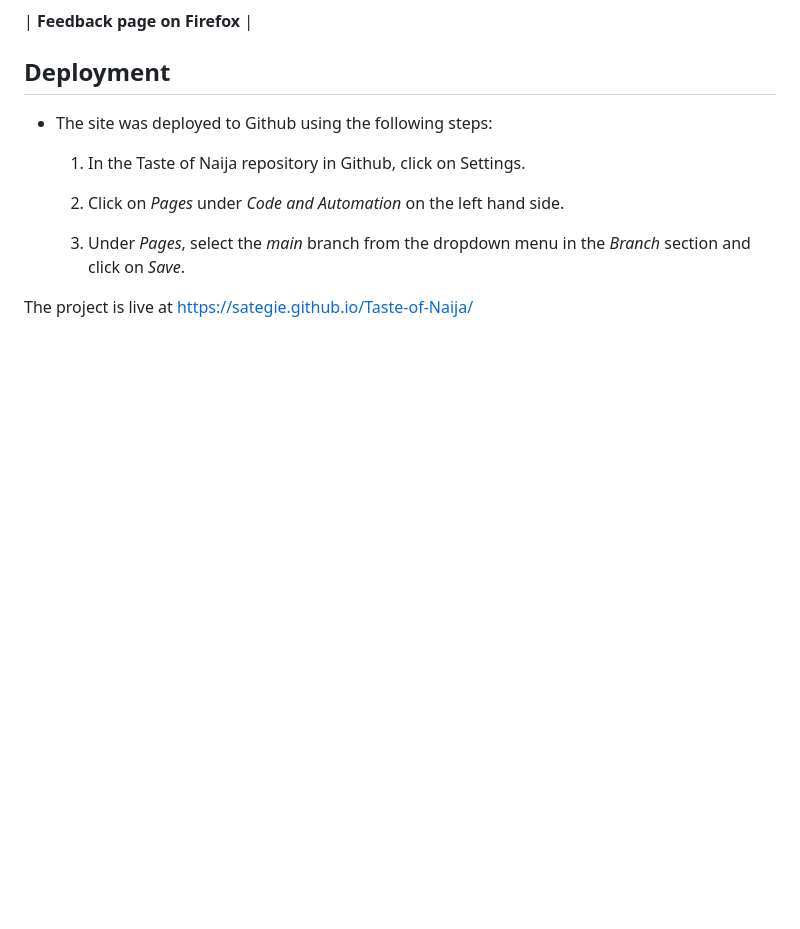
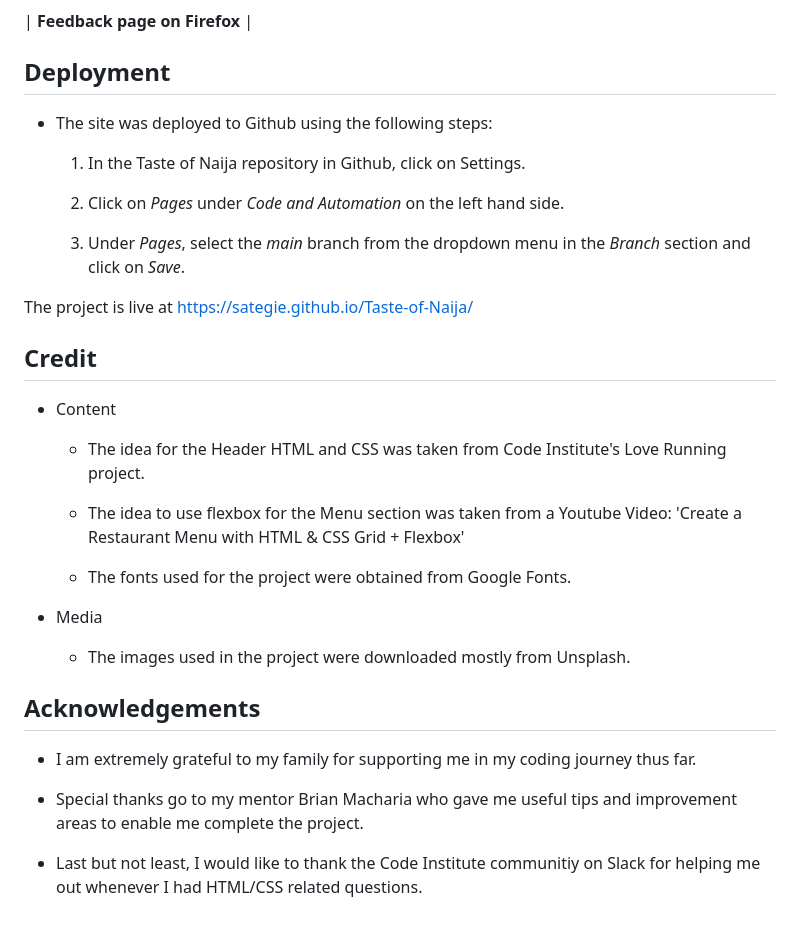
Before and after one commit to sategie/Taste-of-Naija, a Markdown page: README.md, the part around the change printed below. Drawn GitHub-style; blank space fills up the shorter version.

Commit message:
Add Credits and Acknowledgements section to Readme

```diff
--- a/README.md
+++ b/README.md
@@ -124,3 +124,25 @@ http://jigsaw.w3.org/css-validator/validator?lang=en&profile=css3svg&uri=https%3
     3. Under *Pages*, select the *main* branch from the dropdown menu in the *Branch* section and click on *Save*.
 
 The project is live at https://sategie.github.io/Taste-of-Naija/
+
+## Credit
+
+- Content
+
+    - The idea for the Header HTML and CSS was taken from Code Institute's Love Running project.
+
+    - The idea to use flexbox for the Menu section was taken from a Youtube Video: 'Create a Restaurant Menu with HTML & CSS Grid + Flexbox'
+
+    - The fonts used for the project were obtained from Google Fonts.
+
+- Media
+
+    - The images used in the project were downloaded mostly from Unsplash.
+
+## Acknowledgements
+
+- I am extremely grateful to my family for supporting me in my coding journey thus far.
+
+- Special thanks go to my mentor Brian Macharia who gave me useful tips and improvement areas to enable me complete the project.
+
+- Last but not least, I would like to thank the Code Institute communitiy on Slack for helping me out whenever I had HTML/CSS related questions.
```
Also changed, not shown: other parts of README.md (+1 -1 lines).
